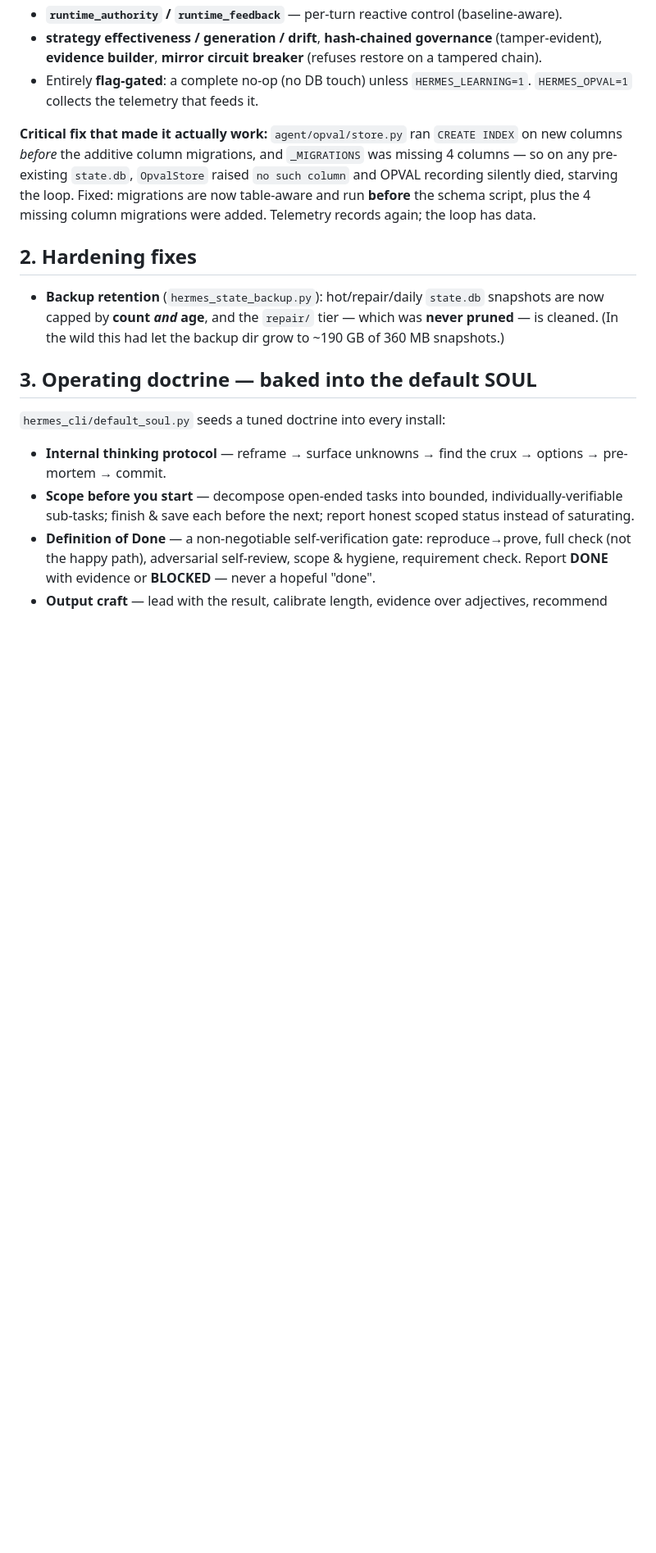
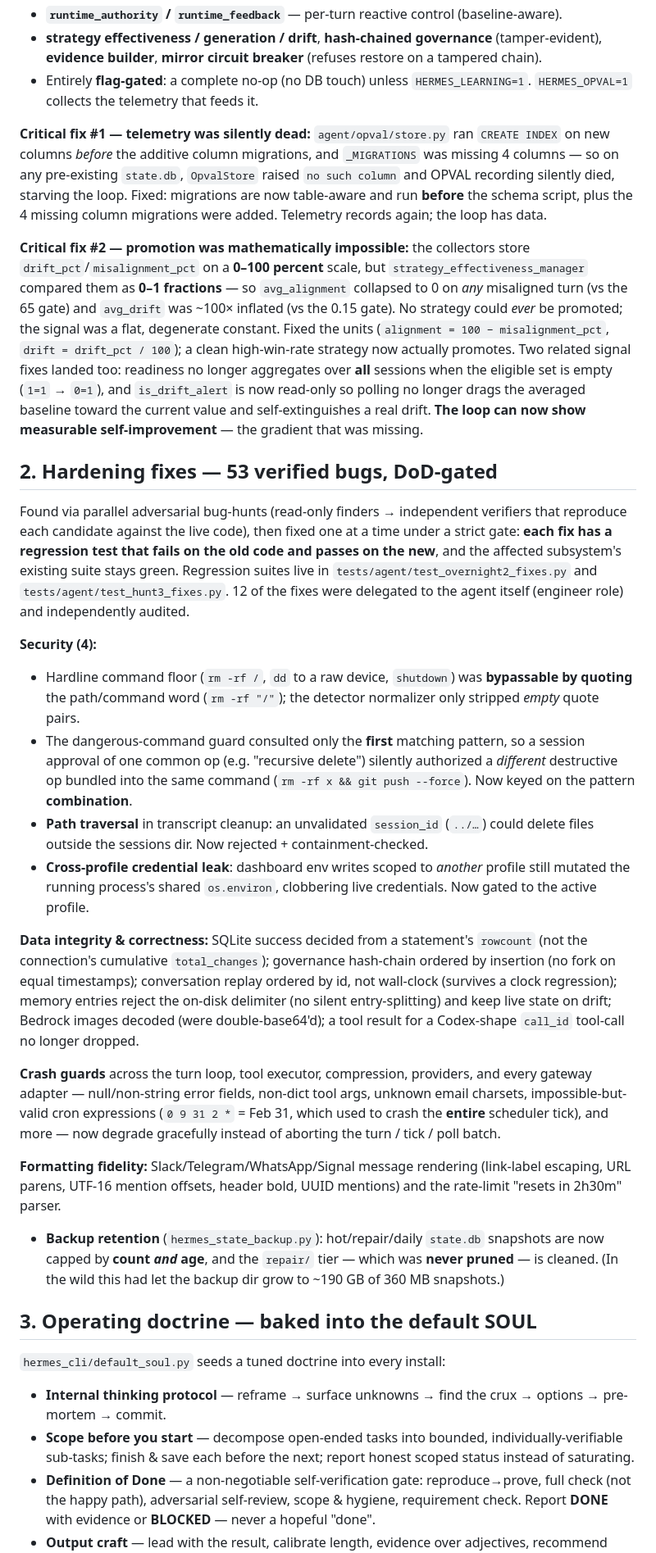
Before and after one commit to dvhma1994/hermes-custom, a Markdown page: README_CUSTOM.md, the part around the change. Shown at 82% size. Rendered like a GitHub page; blank space fills up the shorter version.

Commit message:
docs: README_CUSTOM — document the learning-loop unblock + 53-bug hardening pass
Co-Authored-By: Claude Opus 4.8 <noreply@anthropic.com>

```diff
--- a/README_CUSTOM.md
+++ b/README_CUSTOM.md
@@ -25,13 +25,58 @@ OPVAL telemetry ──▶ observations ──▶ effectiveness ──▶ governa
 - Entirely **flag-gated**: a complete no-op (no DB touch) unless `HERMES_LEARNING=1`. `HERMES_OPVAL=1`
   collects the telemetry that feeds it.
 
-**Critical fix that made it actually work:** `agent/opval/store.py` ran `CREATE INDEX` on new columns
-*before* the additive column migrations, and `_MIGRATIONS` was missing 4 columns — so on any
+**Critical fix #1 — telemetry was silently dead:** `agent/opval/store.py` ran `CREATE INDEX` on new
+columns *before* the additive column migrations, and `_MIGRATIONS` was missing 4 columns — so on any
 pre-existing `state.db`, `OpvalStore` raised `no such column` and OPVAL recording silently died,
 starving the loop. Fixed: migrations are now table-aware and run **before** the schema script, plus
 the 4 missing column migrations were added. Telemetry records again; the loop has data.
 
-## 2. Hardening fixes
+**Critical fix #2 — promotion was mathematically impossible:** the collectors store
+`drift_pct`/`misalignment_pct` on a **0–100 percent** scale, but `strategy_effectiveness_manager`
+compared them as **0–1 fractions** — so `avg_alignment` collapsed to 0 on *any* misaligned turn (vs the
+65 gate) and `avg_drift` was ~100× inflated (vs the 0.15 gate). No strategy could *ever* be promoted;
+the signal was a flat, degenerate constant. Fixed the units (`alignment = 100 − misalignment_pct`,
+`drift = drift_pct / 100`); a clean high-win-rate strategy now actually promotes. Two related signal
+fixes landed too: readiness no longer aggregates over **all** sessions when the eligible set is empty
+(`1=1` → `0=1`), and `is_drift_alert` is now read-only so polling no longer drags the averaged baseline
+toward the current value and self-extinguishes a real drift. **The loop can now show measurable
+self-improvement** — the gradient that was missing.
+
+## 2. Hardening fixes — 53 verified bugs, DoD-gated
+
+Found via parallel adversarial bug-hunts (read-only finders → independent verifiers that reproduce
+each candidate against the live code), then fixed one at a time under a strict gate: **each fix has a
+regression test that fails on the old code and passes on the new**, and the affected subsystem's
+existing suite stays green. Regression suites live in `tests/agent/test_overnight2_fixes.py` and
+`tests/agent/test_hunt3_fixes.py`. 12 of the fixes were delegated to the agent itself (engineer role)
+and independently audited.
+
+**Security (4):**
+- Hardline command floor (`rm -rf /`, `dd` to a raw device, `shutdown`) was **bypassable by quoting**
+  the path/command word (`rm -rf "/"`); the detector normalizer only stripped *empty* quote pairs.
+- The dangerous-command guard consulted only the **first** matching pattern, so a session approval of
+  one common op (e.g. "recursive delete") silently authorized a *different* destructive op bundled into
+  the same command (`rm -rf x && git push --force`). Now keyed on the pattern **combination**.
+- **Path traversal** in transcript cleanup: an unvalidated `session_id` (`../…`) could delete files
+  outside the sessions dir. Now rejected + containment-checked.
+- **Cross-profile credential leak**: dashboard env writes scoped to *another* profile still mutated the
+  running process's shared `os.environ`, clobbering live credentials. Now gated to the active profile.
+
+**Data integrity & correctness:** SQLite success decided from a statement's `rowcount` (not the
+connection's cumulative `total_changes`); governance hash-chain ordered by insertion (no fork on equal
+timestamps); conversation replay ordered by id, not wall-clock (survives a clock regression); memory
+entries reject the on-disk delimiter (no silent entry-splitting) and keep live state on drift; Bedrock
+images decoded (were double-base64'd); a tool result for a Codex-shape `call_id` tool-call no longer
+dropped.
+
+**Crash guards** across the turn loop, tool executor, compression, providers, and every gateway
+adapter — null/non-string error fields, non-dict tool args, unknown email charsets, impossible-but-valid
+cron expressions (`0 9 31 2 *` = Feb 31, which used to crash the **entire** scheduler tick), and more —
+now degrade gracefully instead of aborting the turn / tick / poll batch.
+
+**Formatting fidelity:** Slack/Telegram/WhatsApp/Signal message rendering (link-label escaping, URL
+parens, UTF-16 mention offsets, header bold, UUID mentions) and the rate-limit "resets in 2h30m"
+parser.
 
 - **Backup retention** (`hermes_state_backup.py`): hot/repair/daily `state.db` snapshots are now
   capped by **count *and* age**, and the `repair/` tier — which was **never pruned** — is cleaned.
```
